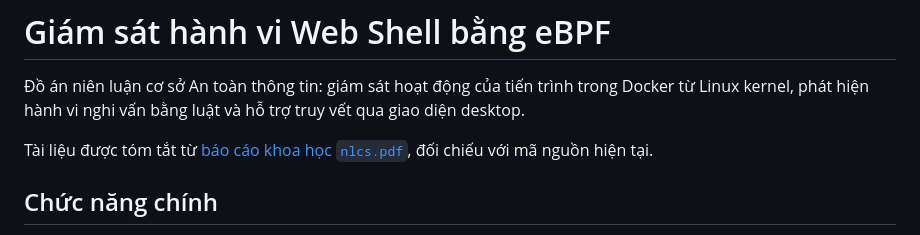
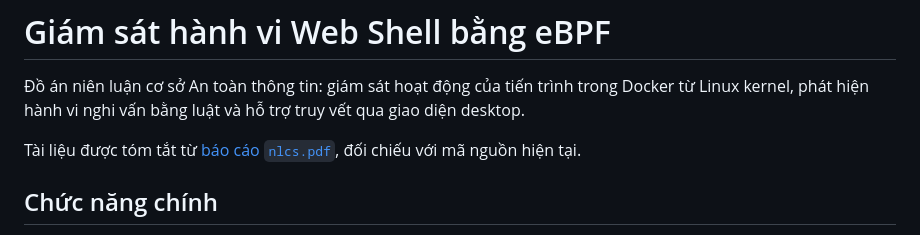
Before and after one commit to Tien-bap/webshell_monitor_using_eBPF, a Markdown page: README.md, the part around the change. Drawn GitHub-style.

Commit message:
Update README to change report reference wording

```diff
--- a/README.md
+++ b/README.md
@@ -2,7 +2,7 @@
 
 Đồ án niên luận cơ sở An toàn thông tin: giám sát hoạt động của tiến trình trong Docker từ Linux kernel, phát hiện hành vi nghi vấn bằng luật và hỗ trợ truy vết qua giao diện desktop.
 
-Tài liệu được tóm tắt từ [báo cáo khoa học `nlcs.pdf`](nlcs.pdf), đối chiếu với mã nguồn hiện tại.
+Tài liệu được tóm tắt từ [báo cáo `nlcs.pdf`](nlcs.pdf), đối chiếu với mã nguồn hiện tại.
 
 ## Chức năng chính
 
```
